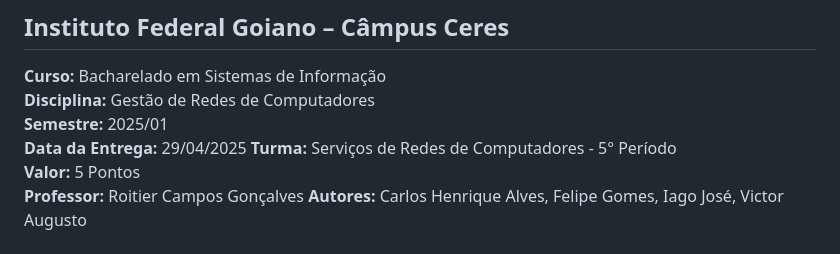
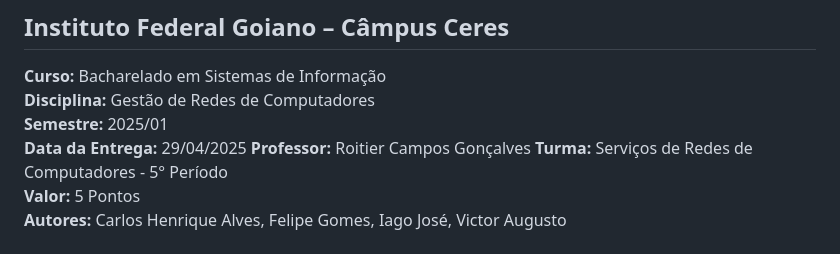
Before and after one commit to kralluz/projeto_final_servicos_de_redes_de_computadores, a Markdown page: readme.md, the part around the change. Drawn GitHub-style.

```diff
--- a/readme.md
+++ b/readme.md
@@ -5,9 +5,9 @@
 **Disciplina:** Gestão de Redes de Computadores
 **Semestre:** 2025/01
 **Data da Entrega:** 29/04/2025
+**Professor:** Roitier Campos Gonçalves
 **Turma:** Serviços de Redes de Computadores - 5° Período
 **Valor:** 5 Pontos
-**Professor:** Roitier Campos Gonçalves
 **Autores:** Carlos Henrique Alves, Felipe Gomes, Iago José, Victor Augusto
 
 # Projeto de Infraestrutura de Rede Corporativa com Docker
```
